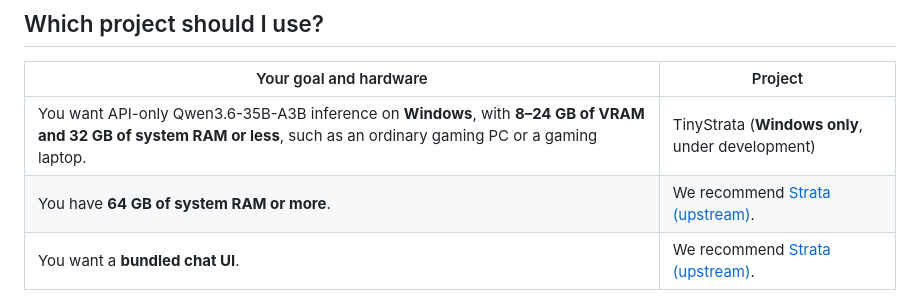
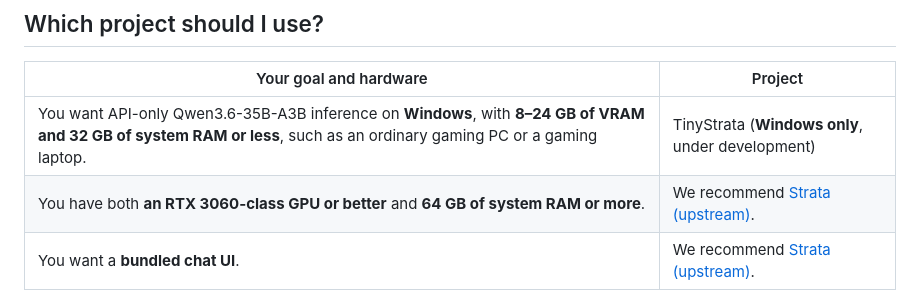
Before and after one commit to kbc20f11/TinyStrata, a Markdown page: README.md, the part around the change. Rendered like a GitHub page.

Commit message:
Clarify GPU and RAM requirements for upstream recommendation

```diff
--- a/README.md
+++ b/README.md
@@ -58,7 +58,7 @@ The 24/16 GB figures are from the earlier run. The added 12/8 GB cases used the
 | Your goal and hardware                                                                                                                       | Project                                                               |
 | -------------------------------------------------------------------------------------------------------------------------------------------- | --------------------------------------------------------------------- |
 | You want API-only Qwen3.6-35B-A3B inference on **Windows**, with **8–24 GB of VRAM and 32 GB of system RAM or less**, such as an ordinary gaming PC or a gaming laptop. | TinyStrata (**Windows only**, under development)                      |
-| You have **64 GB of system RAM or more**.                                                                                                    | We recommend [Strata (upstream)](https://github.com/Niko1221/Strata). |
+| You have both **an RTX 3060-class GPU or better** and **64 GB of system RAM or more**.                                                        | We recommend [Strata (upstream)](https://github.com/Niko1221/Strata). |
 | You want a **bundled chat UI**.                                                                                                              | We recommend [Strata (upstream)](https://github.com/Niko1221/Strata). |
 
 **TinyStrata supports Windows only.** Linux and macOS are outside this project's support scope. These system RAM figures are guidelines for choosing a project. Actual memory requirements depend on the model, quantization, context length and available VRAM.
```
